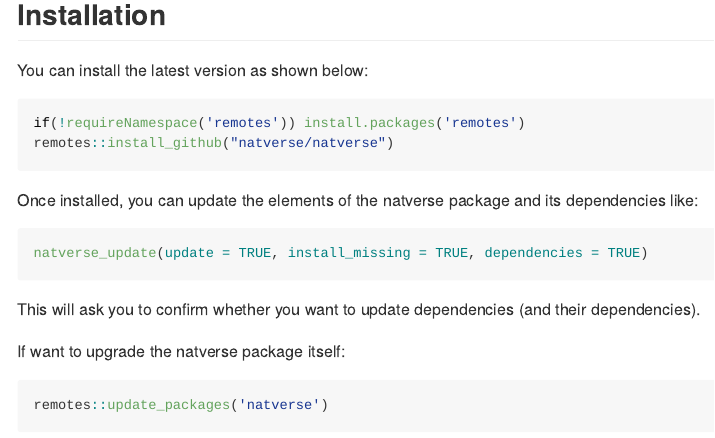
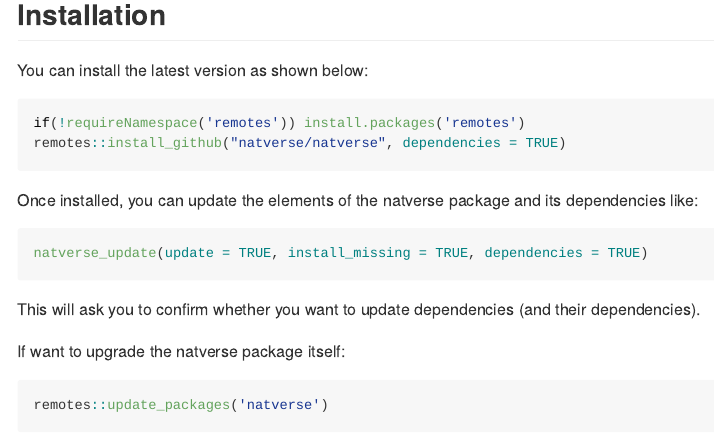
Before and after one commit to natverse/natverse, an R Markdown document (README.Rmd): the page in a window 1100 px wide, from 200 px down. Rendered offline with R 4.5, knitr and Pandoc, with nearby package versions; some code elsewhere in the file could not run offline; badge pictures from the web are left out.

Commit message:
Regenerated installation instructions.

````diff
--- a/README.Rmd
+++ b/README.Rmd
@@ -31,7 +31,7 @@ You can install the latest version as shown below:
 
 ```r
 if(!requireNamespace('remotes')) install.packages('remotes')
-remotes::install_github("natverse/natverse")
+remotes::install_github("natverse/natverse", dependencies = TRUE)
 ```
 
 Once installed, you can update the elements of the natverse package and its dependencies like:
````
Also changed, not shown: README.md.
